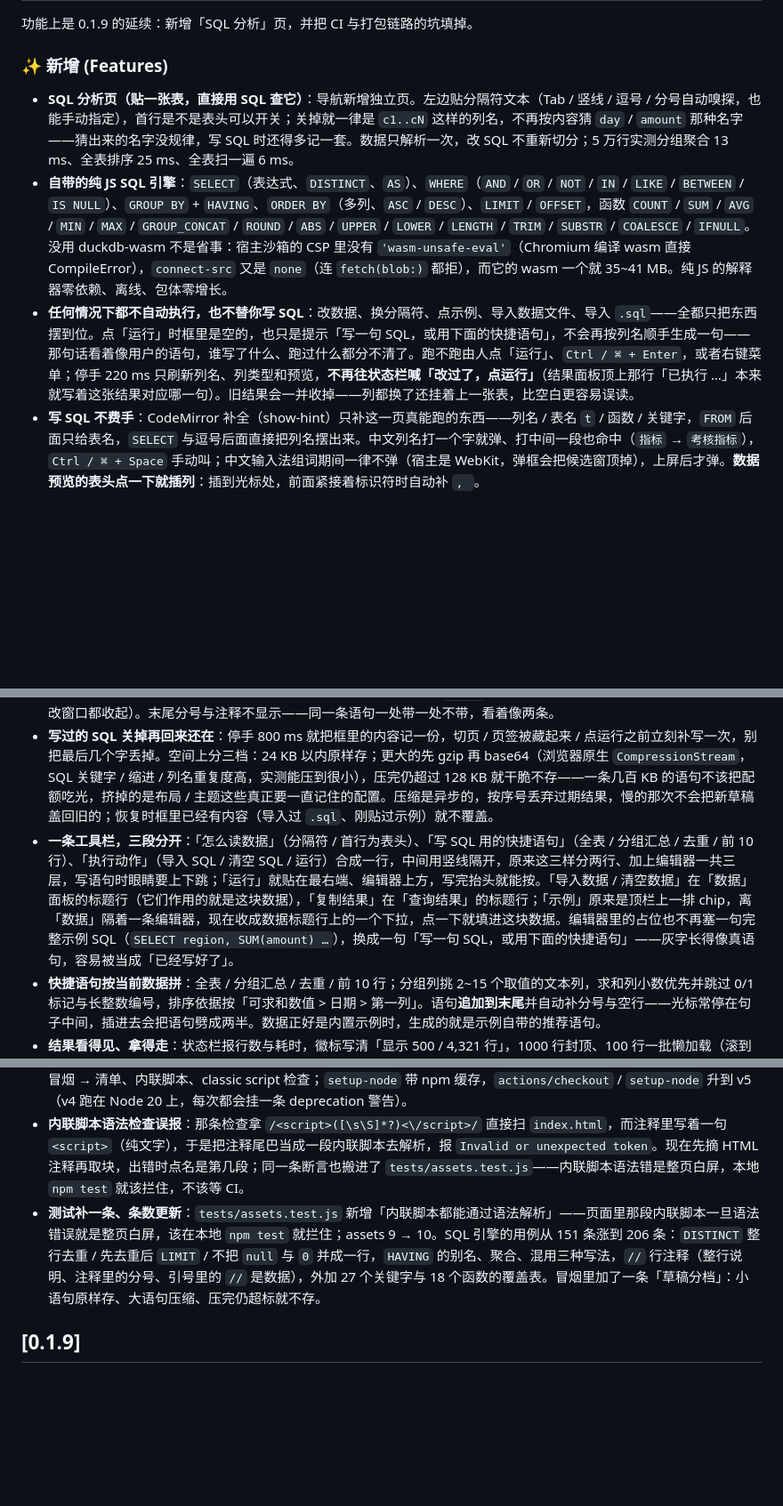
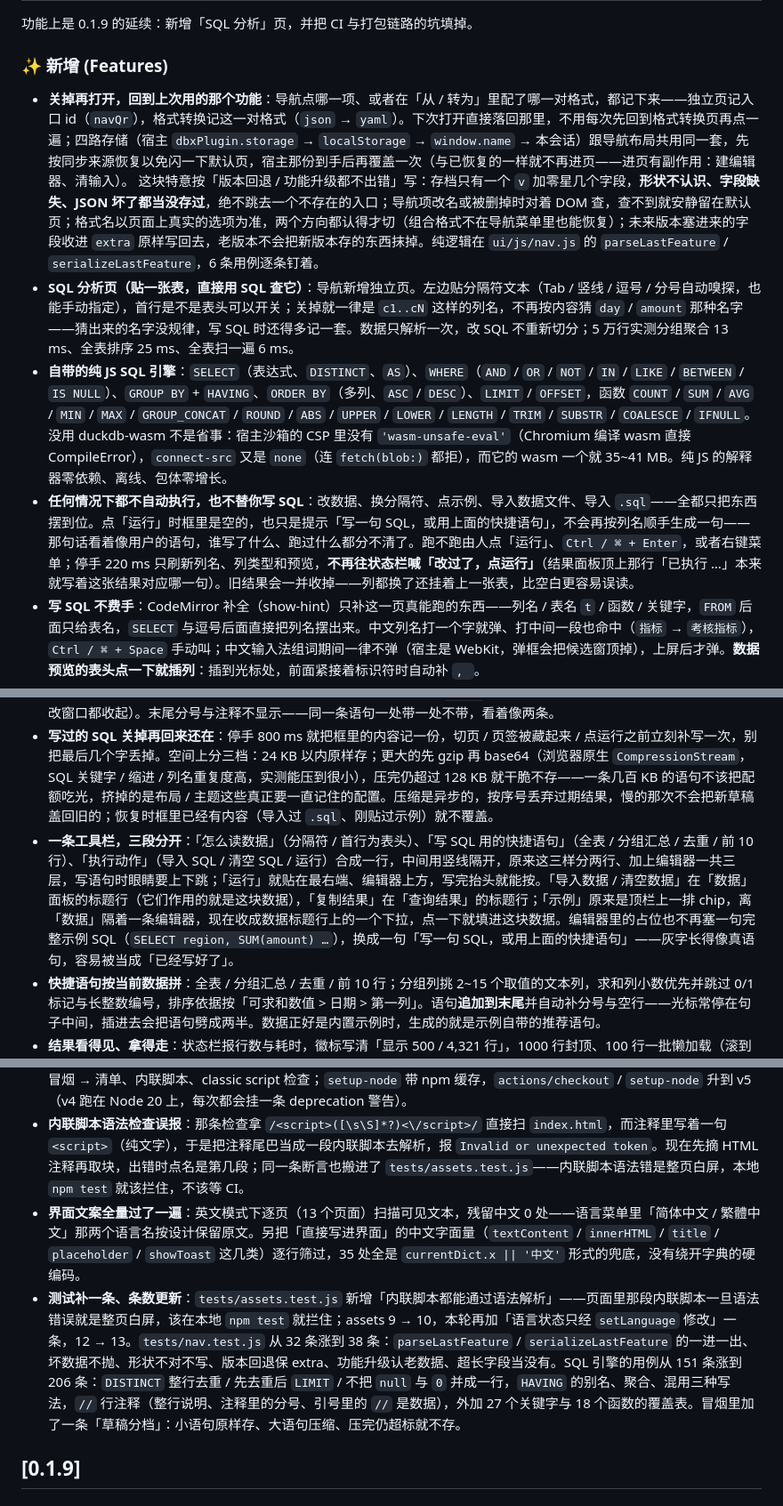
Before and after one commit to IceFoxs/dbx-plugin-data-convert, a Markdown page: CHANGELOG.md, 3 parts joined by grey strips. Shown at 89% size. GitHub-like rendering; blank space fills up the shorter version.

```diff
--- a/CHANGELOG.md
+++ b/CHANGELOG.md
@@ -5,16 +5,18 @@
 
 ### ✨ 新增 (Features)
 
+*   **关掉再打开，回到上次用的那个功能**：导航点哪一项、或者在「从 / 转为」里配了哪一对格式，都记下来——独立页记入口 id（`navQr`），格式转换记这一对格式（`json` → `yaml`）。下次打开直接落回那里，不用每次先回到格式转换页再点一遍；四路存储（宿主 `dbxPlugin.storage` → `localStorage` → `window.name` → 本会话）跟导航布局共用同一套，先按同步来源恢复以免闪一下默认页，宿主那份到手后再覆盖一次（与已恢复的一样就不再进页——进页有副作用：建编辑器、清输入）。
+    这块特意按「版本回退 / 功能升级都不出错」写：存档只有一个 `v` 加零星几个字段，**形状不认识、字段缺失、JSON 坏了都当没存过**，绝不跳去一个不存在的入口；导航项改名或被删掉时对着 DOM 查，查不到就安静留在默认页；格式名以页面上真实的选项为准，两个方向都认得才切（组合格式不在导航菜单里也能恢复）；未来版本塞进来的字段收进 `extra` 原样写回去，老版本不会把新版本存的东西抹掉。纯逻辑在 `ui/js/nav.js` 的 `parseLastFeature` / `serializeLastFeature`，6 条用例逐条钉着。
 *   **SQL 分析页（贴一张表，直接用 SQL 查它）**：导航新增独立页。左边贴分隔符文本（Tab / 竖线 / 逗号 / 分号自动嗅探，也能手动指定），首行是不是表头可以开关；关掉就一律是 `c1..cN` 这样的列名，不再按内容猜 `day` / `amount` 那种名字——猜出来的名字没规律，写 SQL 时还得多记一套。数据只解析一次，改 SQL 不重新切分；5 万行实测分组聚合 13 ms、全表排序 25 ms、全表扫一遍 6 ms。
 *   **自带的纯 JS SQL 引擎**：`SELECT`（表达式、`DISTINCT`、`AS`）、`WHERE`（`AND` / `OR` / `NOT` / `IN` / `LIKE` / `BETWEEN` / `IS NULL`）、`GROUP BY` + `HAVING`、`ORDER BY`（多列、`ASC` / `DESC`）、`LIMIT` / `OFFSET`，函数 `COUNT` / `SUM` / `AVG` / `MIN` / `MAX` / `GROUP_CONCAT` / `ROUND` / `ABS` / `UPPER` / `LOWER` / `LENGTH` / `TRIM` / `SUBSTR` / `COALESCE` / `IFNULL`。没用 duckdb-wasm 不是省事：宿主沙箱的 CSP 里没有 `'wasm-unsafe-eval'`（Chromium 编译 wasm 直接 CompileError），`connect-src` 又是 `none`（连 `fetch(blob:)` 都拒），而它的 wasm 一个就 35~41 MB。纯 JS 的解释器零依赖、离线、包体零增长。
-*   **任何情况下都不自动执行，也不替你写 SQL**：改数据、换分隔符、点示例、导入数据文件、导入 `.sql`——全都只把东西摆到位。点「运行」时框里是空的，也只是提示「写一句 SQL，或用下面的快捷语句」，不会再按列名顺手生成一句——那句话看着像用户的语句，谁写了什么、跑过什么都分不清了。跑不跑由人点「运行」、`Ctrl / ⌘ + Enter`，或者右键菜单；停手 220 ms 只刷新列名、列类型和预览，**不再往状态栏喊「改过了，点运行」**（结果面板顶上那行「已执行 …」本来就写着这张结果对应哪一句）。旧结果会一并收掉——列都换了还挂着上一张表，比空白更容易误读。
+*   **任何情况下都不自动执行，也不替你写 SQL**：改数据、换分隔符、点示例、导入数据文件、导入 `.sql`——全都只把东西摆到位。点「运行」时框里是空的，也只是提示「写一句 SQL，或用上面的快捷语句」，不会再按列名顺手生成一句——那句话看着像用户的语句，谁写了什么、跑过什么都分不清了。跑不跑由人点「运行」、`Ctrl / ⌘ + Enter`，或者右键菜单；停手 220 ms 只刷新列名、列类型和预览，**不再往状态栏喊「改过了，点运行」**（结果面板顶上那行「已执行 …」本来就写着这张结果对应哪一句）。旧结果会一并收掉——列都换了还挂着上一张表，比空白更容易误读。
 *   **写 SQL 不费手**：CodeMirror 补全（show-hint）只补这一页真能跑的东西——列名 / 表名 `t` / 函数 / 关键字，`FROM` 后面只给表名，`SELECT` 与逗号后面直接把列名摆出来。中文列名打一个字就弹、打中间一段也命中（`指标` → `考核指标`），`Ctrl / ⌘ + Space` 手动叫；中文输入法组词期间一律不弹（宿主是 WebKit，弹框会把候选窗顶掉），上屏后才弹。**数据预览的表头点一下就插列**：插到光标处，前面紧接着标识符时自动补 `, `。
 *   **右键直接跑**：选中一段 SQL 右键 →「执行所选」；没选中就是「执行当前语句」——一个框里写了多条时只跑光标所在那条，不用先手动选中。菜单里还有「清空 SQL」。菜单挂 `body` 下、fixed 定位（pane 有 `overflow`，挂里面会被裁），打开那一刻就把选区存下来，点菜单项时选区已经没了也不会误跑整段。
 *   **行号最左边一排「▶」，点一下只跑这一条**：一个框里十几条语句时，重跑某一条不用先选、也不用挪光标，鼠标点它前面那枚三角就行（平时淡淡的，指上去变实）。▶ 只画在语句第一个真字符那一行——贴着说明注释的语句，▶ 落在 `SELECT` 上而不是注释行上，不然看着像「注释本身能执行」。
 *   **注释是一等公民**：`--` 与 `//` 都认（`//` 还额外染成注释色，CodeMirror 自带的 sql 模式只认 `--`，那行不然跟普通语句一个颜色），`/* */` 照旧；写在引号里的 `--` / `//` 不算注释。只有注释、没有语句的那一段不给 ▶、不算一条待跑的语句、批量时被过滤掉；只选中一段注释（很多人习惯连说明一起选）按「运行」，会落到它对应的那条语句上；注释里的分号不切语句。「已执行 …」那一行显示的是去掉注释的干净语句。`#` 故意不认——MySQL 拿它当注释，可 SQL Server 的 `#临时表` 也是它，认下来会把 `SELECT * FROM #tmp` 吃成半句。
 *   **结果上面写着跑的是哪一句**：一个框里好几条、或者点过 ▶ 之后，「这张结果对应哪句」很容易对不上。结果面板顶上挂一行「已执行 + 语句」，放不下就省略号，鼠标放上去弹完整语句（`fixed` 浮层，下方放不开自动翻到上面，Esc / 滚动 / 改窗口都收起）。末尾分号与注释不显示——同一条语句一处带一处不带，看着像两条。
 *   **写过的 SQL 关掉再回来还在**：停手 800 ms 就把框里的内容记一份，切页 / 页签被藏起来 / 点运行之前立刻补写一次，别把最后几个字丢掉。空间上分三档：24 KB 以内原样存；更大的先 gzip 再 base64（浏览器原生 `CompressionStream`，SQL 关键字 / 缩进 / 列名重复度高，实测能压到很小），压完仍超过 128 KB 就干脆不存——一条几百 KB 的语句不该把配额吃光，挤掉的是布局 / 主题这些真正要一直记住的配置。压缩是异步的，按序号丢弃过期结果，慢的那次不会把新草稿盖回旧的；恢复时框里已经有内容（导入过 `.sql`、刚贴过示例）就不覆盖。
-*   **一条工具栏，三段分开**：「怎么读数据」（分隔符 / 首行为表头）、「写 SQL 用的快捷语句」（全表 / 分组汇总 / 去重 / 前 10 行）、「执行动作」（导入 SQL / 清空 SQL / 运行）合成一行，中间用竖线隔开，原来这三样分两行、加上编辑器一共三层，写语句时眼睛要上下跳；「运行」就贴在最右端、编辑器上方，写完抬头就能按。「导入数据 / 清空数据」在「数据」面板的标题行（它们作用的就是这块数据），「复制结果」在「查询结果」的标题行；「示例」原来是顶栏上一排 chip，离「数据」隔着一条编辑器，现在收成数据标题行上的一个下拉，点一下就填进这块数据。编辑器里的占位也不再塞一句完整示例 SQL（`SELECT region, SUM(amount) …`），换成一句「写一句 SQL，或用下面的快捷语句」——灰字长得像真语句，容易被当成「已经写好了」。
+*   **一条工具栏，三段分开**：「怎么读数据」（分隔符 / 首行为表头）、「写 SQL 用的快捷语句」（全表 / 分组汇总 / 去重 / 前 10 行）、「执行动作」（导入 SQL / 清空 SQL / 运行）合成一行，中间用竖线隔开，原来这三样分两行、加上编辑器一共三层，写语句时眼睛要上下跳；「运行」就贴在最右端、编辑器上方，写完抬头就能按。「导入数据 / 清空数据」在「数据」面板的标题行（它们作用的就是这块数据），「复制结果」在「查询结果」的标题行；「示例」原来是顶栏上一排 chip，离「数据」隔着一条编辑器，现在收成数据标题行上的一个下拉，点一下就填进这块数据。编辑器里的占位也不再塞一句完整示例 SQL（`SELECT region, SUM(amount) …`），换成一句「写一句 SQL，或用上面的快捷语句」——灰字长得像真语句，容易被当成「已经写好了」。
 *   **快捷语句按当前数据拼**：全表 / 分组汇总 / 去重 / 前 10 行；分组列挑 2~15 个取值的文本列，求和列小数优先并跳过 0/1 标记与长整数编号，排序依据按「可求和数值 > 日期 > 第一列」。语句**追加到末尾**并自动补分号与空行——光标常停在句子中间，插进去会把语句劈成两半。数据正好是内置示例时，生成的就是示例自带的推荐语句。
 *   **结果看得见、拿得走**：状态栏报行数与耗时，徽标写清「显示 500 / 4,321 行」，1000 行封顶、100 行一批懒加载（滚到接近底部自动补 + 「加载更多」兜底）；点任意单元格复制原值，「复制结果」出整表 TSV；列类型面板按 MySQL 口径显示并可改，一键复制 `CREATE TABLE`。*   **数据面板的表格预览**：源码 / 表格两个视图。表格视图 50 行一批懒加载（上限 2000），点单元格复制原值；列宽不被拉满（`min-width: 0`，否则 3 列会被 `width: max-content` 拉到整行），数字右对齐，表头吸顶且底色不透明（半透明会让滚上来的行透过去，看着像两行叠着）。
 *   **SQL 区高度可拖**：编辑区底部的分隔条拖动改高度（3.5 ~ 26 rem，超过面板七成会自己收），双击回默认、方向键 ±0.5 rem（Shift ±1.5 rem），高度跨会话记住（宿主 `dbxPlugin.storage` → `localStorage` → `window.name`）。默认高度从 9.5 rem 提到 13 rem——9.5 rem 只够四五行，一条中长语句就得先拖一下才能看全；旧版存下的「正好是 9.5」按新默认处理，自己拖过的数字原样保留。宿主是 WebKit，`PointerEvent` 不一定有，所以 pointer* 与 mouse* 两套事件都接。
@@ -47,7 +51,8 @@
 *   **CI 从第一步就挂，后面的测试一个都没跑过**：`package-lock.json` 里 36 个 tarball 地址写的是国内镜像（`mirrors.cloud.tencent.com`）——本机的 npm 把这个源记进了锁文件，GitHub 的 runner 连不上，`npm install` 跑一分半后以 112 / 152 退出，流水线在「装依赖」那步就红了（看板只报 1 error，特别像测试挂了）。现在锁文件回到 `registry.npmjs.org`；另加 `.npmrc` 的 `replace-registry-host=always`，安装时按当前 registry 换 host——本机走镜像、CI 走公共源，谁再执行 `npm install` 都不会把对方的地址写坏。
 *   **CI 现在按 `package.json` 的契约跑**：`npm ci`（锁文件与依赖对不上就当场失败，不静默改写锁）→ `npm test`——20 个纯函数套件一次跑完（原来只跑前 3 个，时间转换 / 数据统计 / i18n / 资源引用这些从来没在 CI 里被检查过）→ 页面冒烟 → 清单、内联脚本、classic script 检查；`setup-node` 带 npm 缓存，`actions/checkout` / `setup-node` 升到 v5（v4 跑在 Node 20 上，每次都会挂一条 deprecation 警告）。
 *   **内联脚本语法检查误报**：那条检查拿 `/<script>([\s\S]*?)<\/script>/` 直接扫 `index.html`，而注释里写着一句 `<script>`（纯文字），于是把注释尾巴当成一段内联脚本去解析，报 `Invalid or unexpected token`。现在先摘 HTML 注释再取块，出错时点名是第几段；同一条断言也搬进了 `tests/assets.test.js`——内联脚本语法错是整页白屏，本地 `npm test` 就该拦住，不该等 CI。
-*   **测试补一条、条数更新**：`tests/assets.test.js` 新增「内联脚本都能通过语法解析」——页面里那段内联脚本一旦语法错误就是整页白屏，该在本地 `npm test` 就拦住；assets 9 → 10。SQL 引擎的用例从 151 条涨到 206 条：`DISTINCT` 整行去重 / 先去重后 `LIMIT` / 不把 `null` 与 `0` 并成一行，`HAVING` 的别名、聚合、混用三种写法，`//` 行注释（整行说明、注释里的分号、引号里的 `//` 是数据），外加 27 个关键字与 18 个函数的覆盖表。冒烟里加了一条「草稿分档」：小语句原样存、大语句压缩、压完仍超标就不存。
+*   **界面文案全量过了一遍**：英文模式下逐页（13 个页面）扫描可见文本，残留中文 0 处——语言菜单里「简体中文 / 繁體中文」那两个语言名按设计保留原文。另把「直接写进界面」的中文字面量（`textContent` / `innerHTML` / `title` / `placeholder` / `showToast` 这几类）逐行筛过，35 处全是 `currentDict.x || '中文'` 形式的兜底，没有绕开字典的硬编码。
+*   **测试补一条、条数更新**：`tests/assets.test.js` 新增「内联脚本都能通过语法解析」——页面里那段内联脚本一旦语法错误就是整页白屏，该在本地 `npm test` 就拦住；assets 9 → 10，本轮再加「语言状态只经 `setLanguage` 修改」一条，12 → 13。`tests/nav.test.js` 从 32 条涨到 38 条：`parseLastFeature` / `serializeLastFeature` 的一进一出、坏数据不抛、形状不对不写、版本回退保 extra、功能升级认老数据、超长字段当没有。SQL 引擎的用例从 151 条涨到 206 条：`DISTINCT` 整行去重 / 先去重后 `LIMIT` / 不把 `null` 与 `0` 并成一行，`HAVING` 的别名、聚合、混用三种写法，`//` 行注释（整行说明、注释里的分号、引号里的 `//` 是数据），外加 27 个关键字与 18 个函数的覆盖表。冒烟里加了一条「草稿分档」：小语句原样存、大语句压缩、压完仍超标就不存。
 
 ## [0.1.9]
 
```
Also changed, not shown: other parts of CHANGELOG.md (+2 -0 lines), README.md (+4 -1 lines), README.zh-CN.md (+4 -1 lines), docs/screen-datasql.png, docs/screen-search.png, 15 other files.
